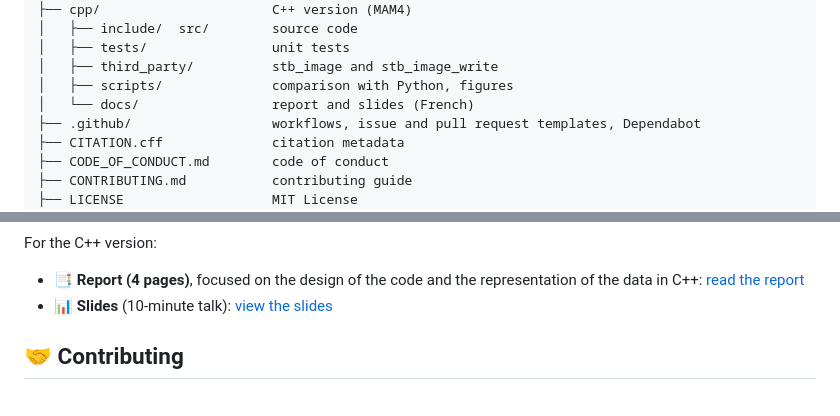
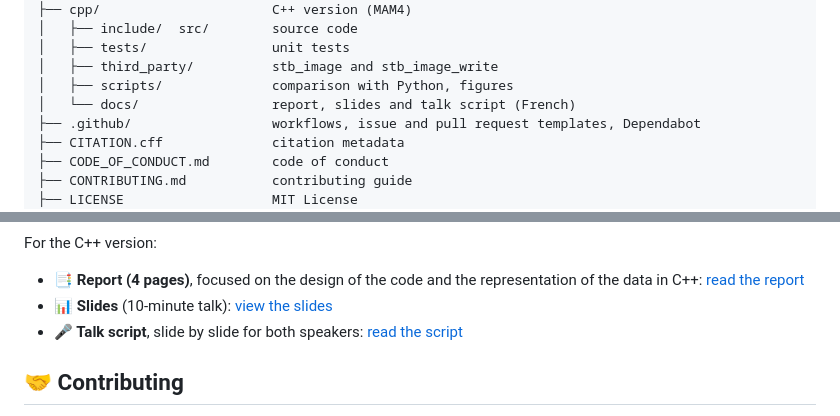
Before and after one commit to BnRomain/jpeg-compression, a Markdown page: README.md, 2 parts joined by grey strips. Rendered like a GitHub page.

Commit message:
Add the talk script of the C++ presentation
Co-Authored-By: Claude Opus 5 (1M context) <noreply@anthropic.com>
Claude-Session: https://claude.ai/code/session_01RixjTfE93Gayf8qpQnvyFn

```diff
--- a/README.md
+++ b/README.md
@@ -93,7 +93,7 @@ jpeg-compression/
 │   ├── tests/                unit tests
 │   ├── third_party/          stb_image and stb_image_write
 │   ├── scripts/              comparison with Python, figures
-│   └── docs/                 report and slides (French)
+│   └── docs/                 report, slides and talk script (French)
 ├── .github/                  workflows, issue and pull request templates, Dependabot
 ├── CITATION.cff              citation metadata
 ├── CODE_OF_CONDUCT.md        code of conduct
@@ -133,6 +133,7 @@ For the C++ version:
 
 - **📑 Report (4 pages)**, focused on the design of the code and the representation of the data in C++: [read the report](cpp/docs/report-fr.pdf)
 - **📊 Slides** (10-minute talk): [view the slides](cpp/docs/slides-fr.pdf)
+- **🎤 Talk script**, slide by slide for both speakers: [read the script](cpp/docs/talk-script-fr.md)
 
 ## 🤝 Contributing
 
```
Also changed, not shown: cpp/README.md (+2 -1 lines), cpp/docs/talk-script-fr.md (added, +82 -0 lines).
